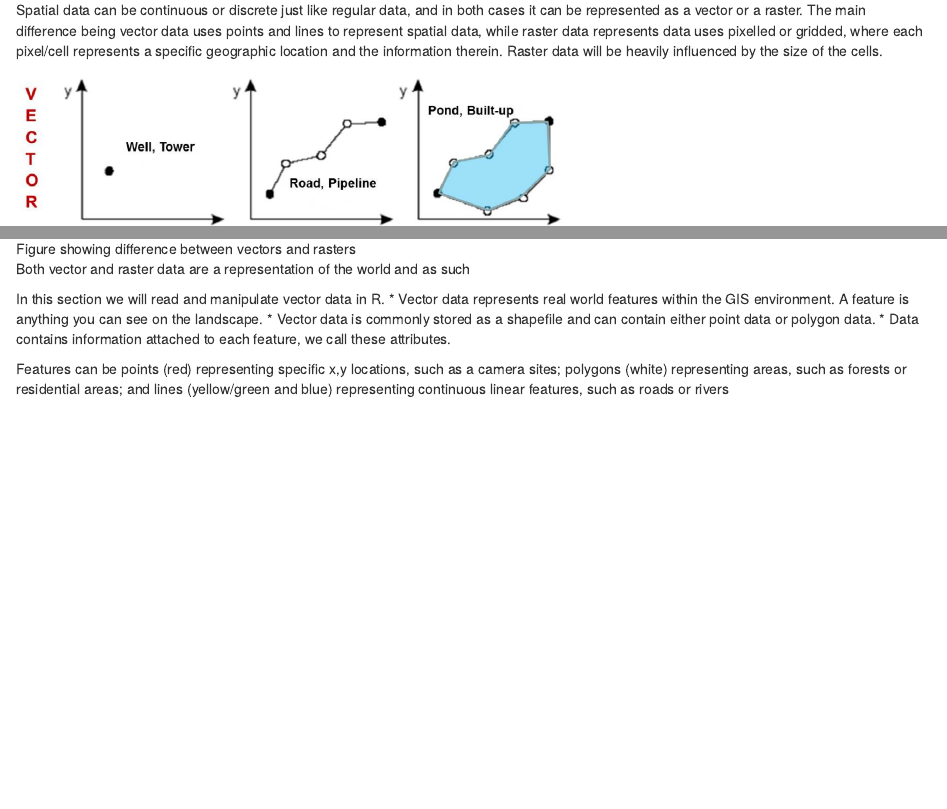
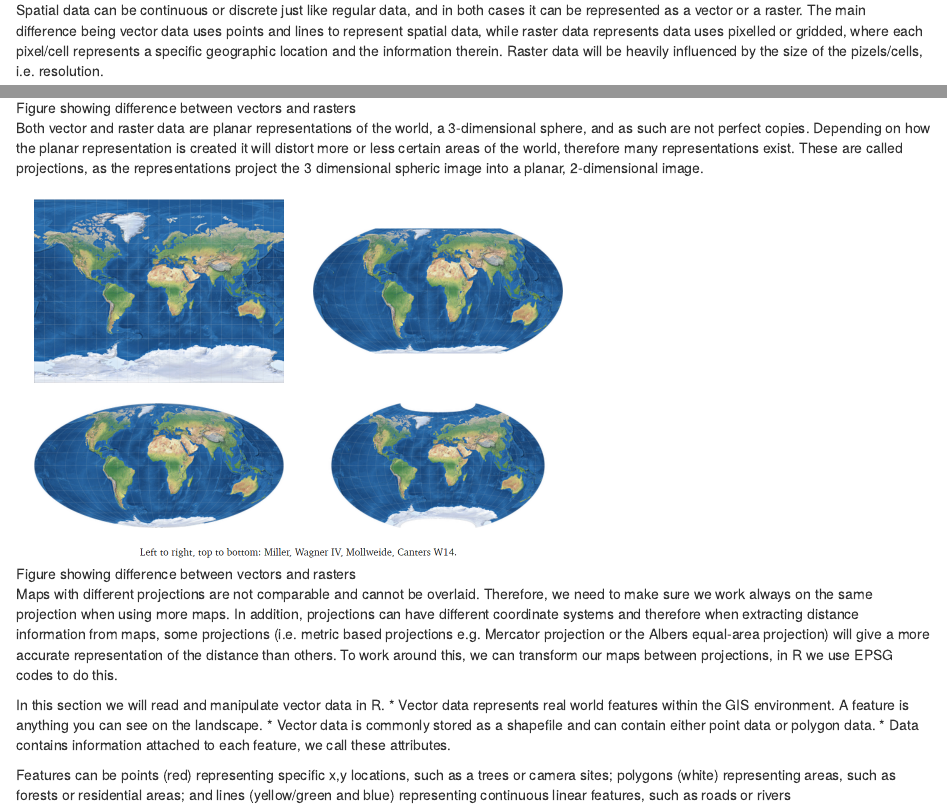
Before and after one commit to tgelmi-candusso/spatial_analysis_workshop_UWIN, an R Markdown document (RMarkdown.Rmd): the page in a window 1100 px wide, from 180 px down, and a second part further down, joined at a grey line. Rendered offline with R 4.5, knitr and Pandoc, with nearby package versions.

Commit message:
adding introduction

```diff
--- a/RMarkdown.Rmd
+++ b/RMarkdown.Rmd
@@ -11,11 +11,15 @@ knitr::opts_chunk$set(echo = TRUE)
 
 Spatial data is any type of data that directly or indirectly references a specific geographical area or location. These can be, for example, geographic features on the landscape or environmental properties of an area such as temperature or air quality.
 
-Spatial data can be continuous or discrete just like regular data, and in both cases it can be represented as a vector or a raster. The main difference being vector data uses points and lines to represent spatial data, while raster data represents data uses pixelled or gridded, where each pixel/cell represents a specific geographic location and the information therein. Raster data will be heavily influenced by the size of the cells.
+Spatial data can be continuous or discrete just like regular data, and in both cases it can be represented as a vector or a raster. The main difference being vector data uses points and lines to represent spatial data, while raster data represents data uses pixelled or gridded, where each pixel/cell represents a specific geographic location and the information therein. Raster data will be heavily influenced by the size of the pizels/cells, i.e. resolution.
 
 ![Figure showing difference between vectors and rasters](images/vectorvsraster_from_rsgislearn_blogspot_com.png "Vector data"){width=60%}
 
-Both vector and raster data are a representation of the world and as such
+Both vector and raster data are planar representations of the world, a 3-dimensional sphere, and as such are not perfect copies. Depending on how the planar representation is created it will distort more or less certain areas of the world, therefore many representations exist. These are called projections, as the representations project the 3 dimensional spheric image into a planar, 2-dimensional image.
+
+![Figure showing difference between vectors and rasters](images/map_projections.png "Vector data"){width=60%}
+
+Maps with different projections are not comparable and cannot be overlaid. Therefore, we need to make sure we work always on the same projection when using more maps. In addition, projections can have different coordinate systems and therefore when extracting distance information from maps, some projections (i.e. metric based projections e.g. Mercator projection or the Albers equal-area projection) will give a more accurate representation of the distance than others. To work around this, we can transform our maps between projections, in R we use EPSG codes to do this.
 
 
 In this section we will read and manipulate vector data in R.
@@ -23,7 +27,7 @@ In this section we will read and manipulate vector data in R.
 * Vector data is commonly stored as a shapefile and can contain either point data or polygon data.
 * Data contains information attached to each feature, we call these attributes.
 
-Features can be points (red) representing specific x,y locations, such as a camera sites; polygons (white) representing areas, such as forests or residential areas; and lines (yellow/green and blue) representing continuous linear features, such as roads or rivers
+Features can be points (red) representing specific x,y locations, such as a trees or camera sites; polygons (white) representing areas, such as forests or residential areas; and lines (yellow/green and blue) representing continuous linear features, such as roads or rivers
 
 ![Figure showing polygons, points and lines in the landscape](images/vector_data_image_from_docs_qgis_org.png "Vector data"){width=80%}
 
```
Also changed, not shown: RMarkdown.html.
